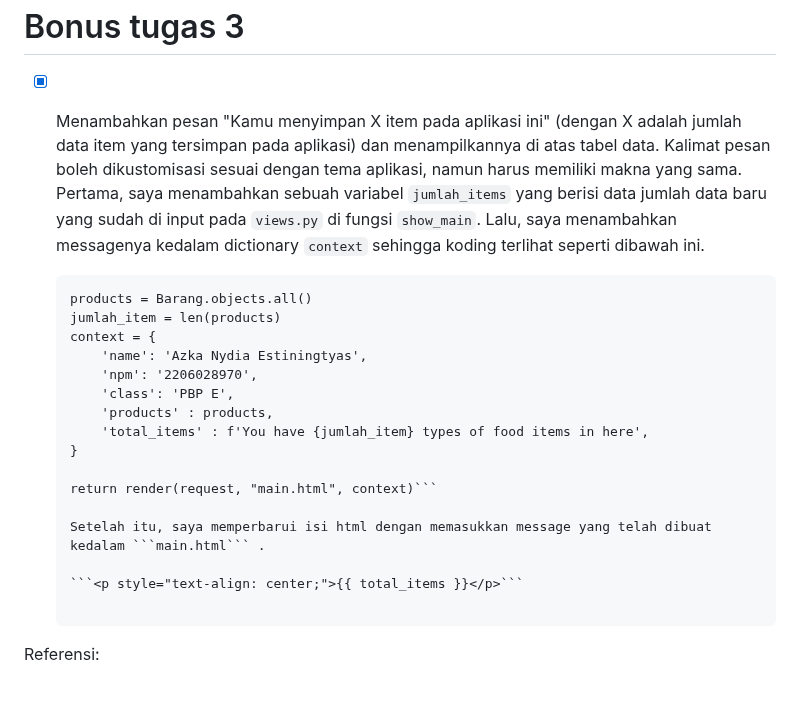
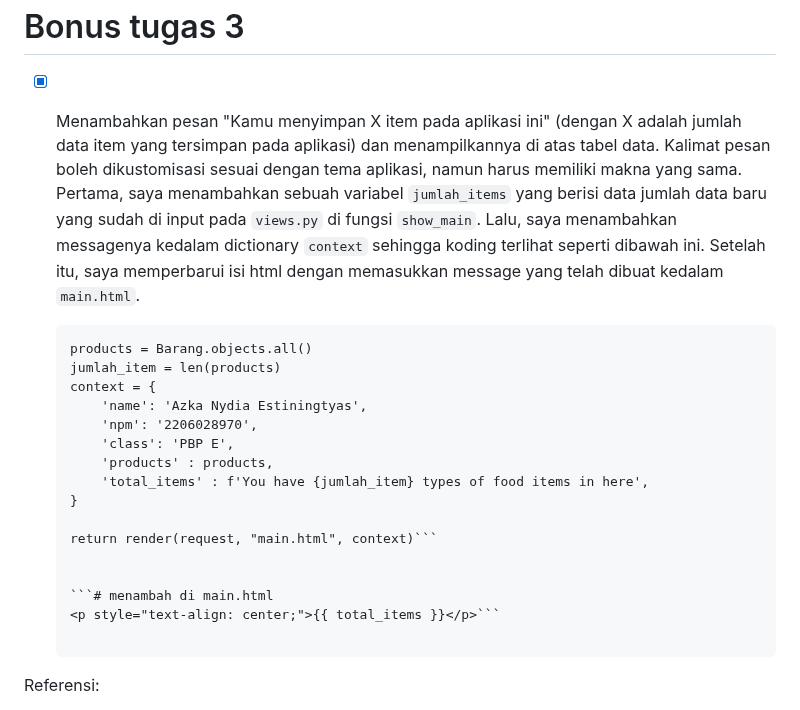
Before and after one commit to AzkaNydiaEsti/food_inventory, a Markdown page: README.md, the part around the change. Rendered like a GitHub page.

````diff
--- a/README.md
+++ b/README.md
@@ -358,9 +358,9 @@ Checklist untuk tugas ini adalah sebagai berikut.<br>
 
  # Bonus tugas 3
 
- -[x] Menambahkan pesan "Kamu menyimpan X item pada aplikasi ini" (dengan X adalah jumlah data item yang tersimpan pada aplikasi) dan menampilkannya di
+ - [x] Menambahkan pesan "Kamu menyimpan X item pada aplikasi ini" (dengan X adalah jumlah data item yang tersimpan pada aplikasi) dan menampilkannya di
  atas tabel data. Kalimat pesan boleh dikustomisasi sesuai dengan tema aplikasi, namun harus memiliki makna yang sama. <br>
-    Pertama, saya menambahkan sebuah variabel ```jumlah_items``` yang berisi data jumlah data baru yang sudah di input pada ```views.py``` di fungsi ```show_main```. Lalu, saya menambahkan messagenya kedalam dictionary ```context``` sehingga koding terlihat seperti dibawah ini.<br>
+    Pertama, saya menambahkan sebuah variabel ```jumlah_items``` yang berisi data jumlah data baru yang sudah di input pada ```views.py``` di fungsi ```show_main```. Lalu, saya menambahkan messagenya kedalam dictionary ```context``` sehingga koding terlihat seperti dibawah ini. Setelah itu, saya memperbarui isi html dengan memasukkan message yang telah dibuat kedalam ```main.html```.<br>
 
     ```def show_main(request):
     products = Barang.objects.all()
@@ -375,9 +375,9 @@ Checklist untuk tugas ini adalah sebagai berikut.<br>
 
     return render(request, "main.html", context)```
 
-    Setelah itu, saya memperbarui isi html dengan memasukkan message yang telah dibuat kedalam ```main.html``` .
 
-    ```<p style="text-align: center;">{{ total_items }}</p>```
+    ```# menambah di main.html
+    <p style="text-align: center;">{{ total_items }}</p>```
 
 Referensi: <br>
 - https://docs.djangoproject.com/en/4.2/topics/forms/
````
